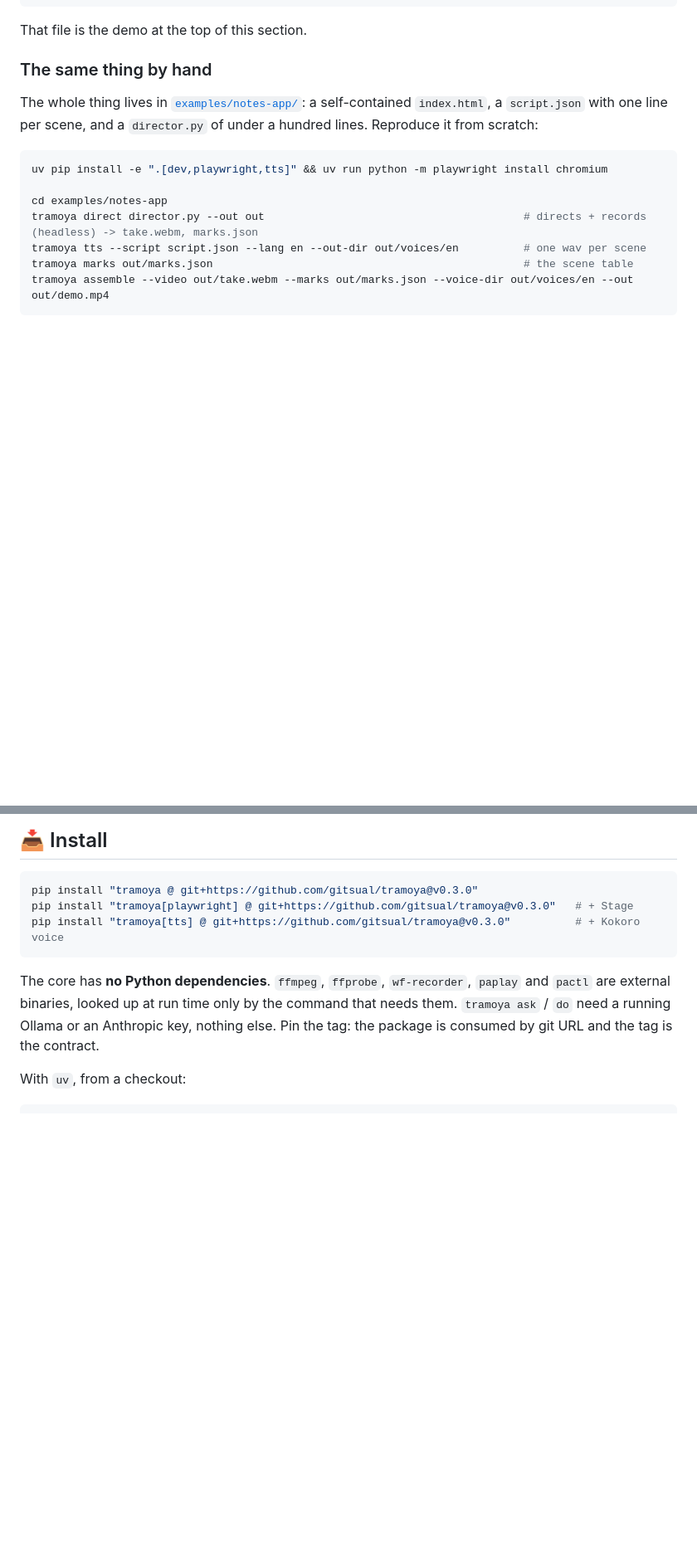
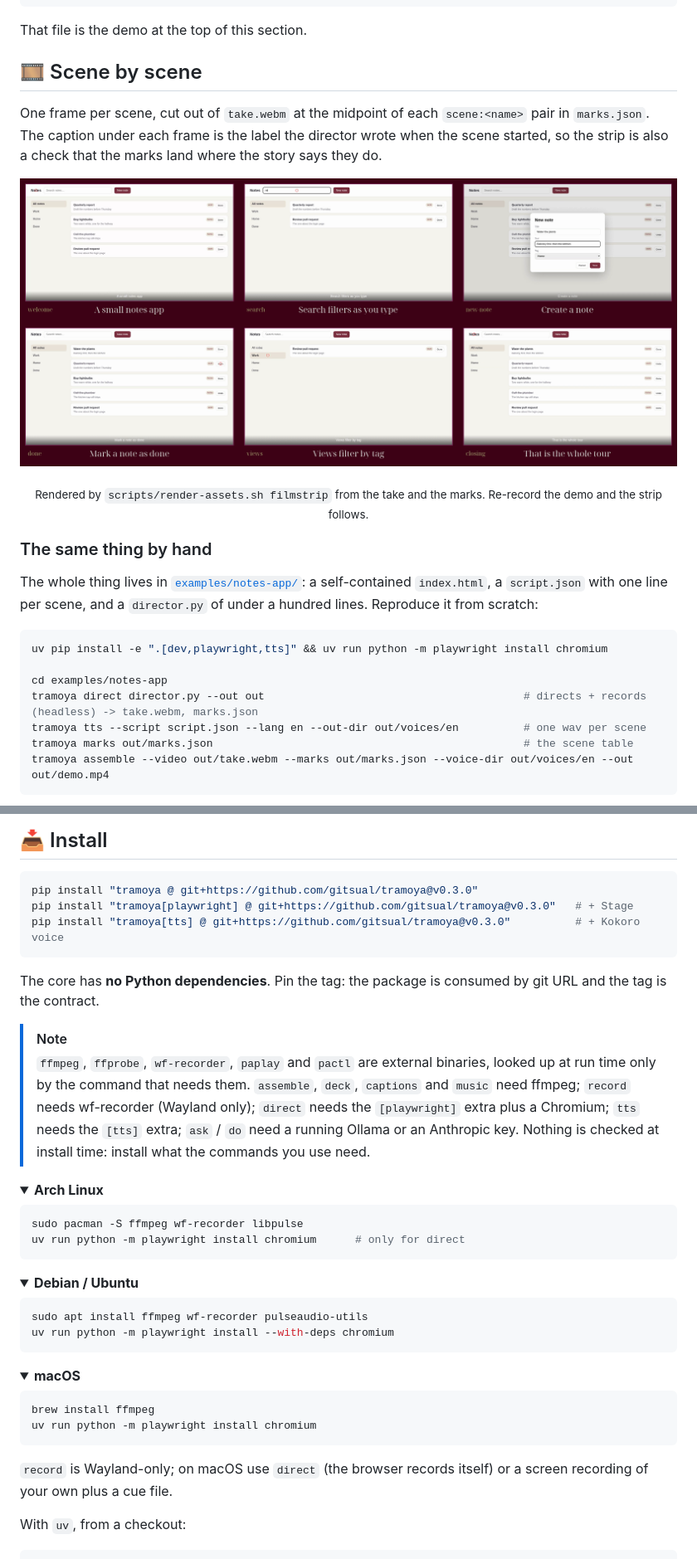
Before and after one commit to gitsual/tramoya, a Markdown page: README.md, 2 parts joined by grey strips. Shown at 83% size. GitHub-like rendering; pictures changed too: assets/filmstrip.png (added); folded sections open; blank space fills up the shorter version.

````diff
--- a/README.md
+++ b/README.md
@@ -112,6 +130,18 @@ assembled final_video.mp4
 ```
 
 That file is the demo at the top of this section.
+
+## 🎞️ Scene by scene
+
+One frame per scene, cut out of `take.webm` at the midpoint of each `scene:<name>` pair in `marks.json`. The
+caption under each frame is the label the director wrote when the scene started, so the strip is also a check that
+the marks land where the story says they do.
+
+<p align="center">
+  <a href="examples/notes-app/demo/marks.json"><img src="assets/filmstrip.png" alt="Six frames of the notes app demo, one per scene: welcome, search, new-note, done, views, closing" width="100%"></a>
+</p>
+
+<p align="center"><sub>Rendered by <code>scripts/render-assets.sh filmstrip</code> from the take and the marks. Re-record the demo and the strip follows.</sub></p>
 
 ### The same thing by hand
 
@@ -199,9 +229,41 @@ pip install "tramoya[playwright] @ git+https://github.com/gitsual/tramoya@v0.3.0
 pip install "tramoya[tts] @ git+https://github.com/gitsual/tramoya@v0.3.0"          # + Kokoro voice
 ```
 
-The core has **no Python dependencies**. `ffmpeg`, `ffprobe`, `wf-recorder`, `paplay` and `pactl` are
-external binaries, looked up at run time only by the command that needs them. `tramoya ask` / `do` need a running
-Ollama or an Anthropic key, nothing else. Pin the tag: the package is consumed by git URL and the tag is the contract.
+The core has **no Python dependencies**. Pin the tag: the package is consumed by git URL and the tag is the contract.
+
+> [!NOTE]
+> `ffmpeg`, `ffprobe`, `wf-recorder`, `paplay` and `pactl` are external binaries, looked up at run time only by the
+> command that needs them. `assemble`, `deck`, `captions` and `music` need ffmpeg; `record` needs wf-recorder (Wayland
+> only); `direct` needs the `[playwright]` extra plus a Chromium; `tts` needs the `[tts]` extra; `ask` / `do` need a
+> running Ollama or an Anthropic key. Nothing is checked at install time: install what the commands you use need.
+
+<details>
+<summary><b>Arch Linux</b></summary>
+
+```bash
+sudo pacman -S ffmpeg wf-recorder libpulse
+uv run python -m playwright install chromium      # only for direct
+```
+</details>
+
+<details>
+<summary><b>Debian / Ubuntu</b></summary>
+
+```bash
+sudo apt install ffmpeg wf-recorder pulseaudio-utils
+uv run python -m playwright install --with-deps chromium
+```
+</details>
+
+<details>
+<summary><b>macOS</b></summary>
+
+```bash
+brew install ffmpeg
+uv run python -m playwright install chromium
+```
+`record` is Wayland-only; on macOS use `direct` (the browser records itself) or a screen recording of your own plus a cue file.
+</details>
 
 With `uv`, from a checkout:
 
````
Also changed, not shown: other parts of README.md (+50 -5 lines), assets/logo-dark.png (added), assets/logo-light.png (added), assets/logo-mark.png, assets/logo.png (deleted), 1 other file.
